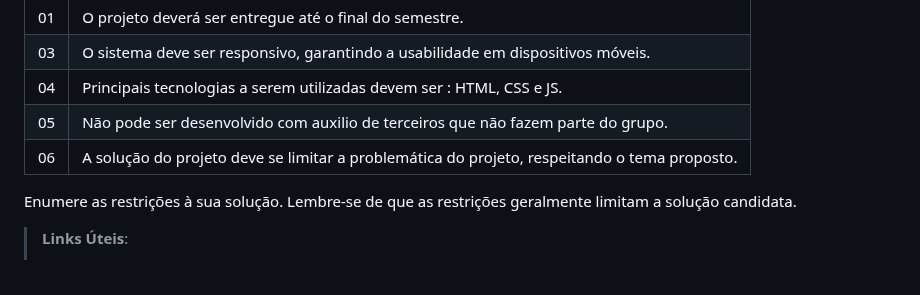
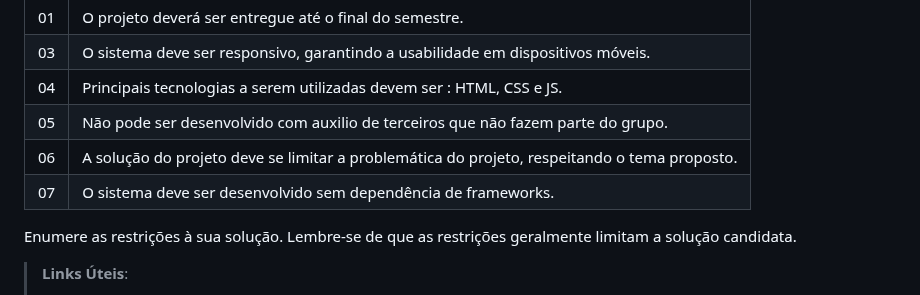
Before and after one commit to julia-maria-9799/pmv-si-2025-1-pe1-t4-aconchegodavovo, a Markdown page: docs/especification.md, the part around the change. GitHub-like rendering.

```diff
--- a/docs/especification.md
+++ b/docs/especification.md
@@ -199,6 +199,7 @@ O projeto está restrito pelos itens apresentados na tabela a seguir.
 |04| Principais tecnologias a serem utilizadas devem ser : HTML, CSS e JS. |
 |05| Não pode ser desenvolvido com auxilio de terceiros que não fazem parte do grupo.   |
 |06| A solução do projeto deve se limitar a problemática do projeto, respeitando o tema proposto.   |
+|07| O sistema deve ser desenvolvido sem dependência de frameworks.   |
 
 
 
```
